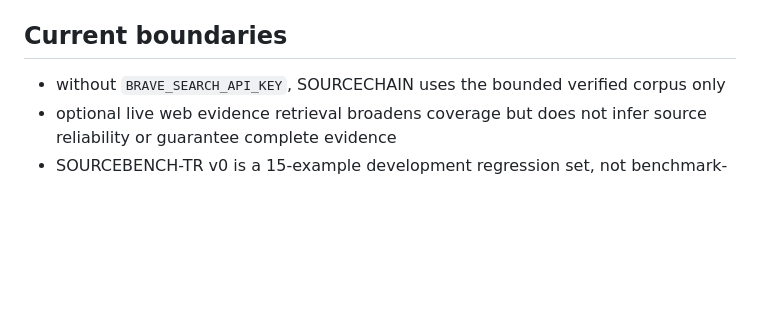
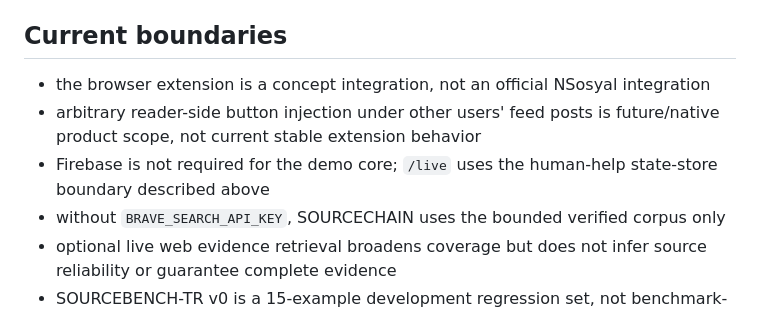
Before and after one commit to pablo228sos/niyet-nsosyal, a Markdown page: README.md, the part around the change printed below. GitHub-like rendering; blank space fills up the shorter version.

```diff
--- a/README.md
+++ b/README.md
@@ -155,6 +182,9 @@ The repository CI also runs JavaScript syntax checks for the shipped web surface
 
 ## Current boundaries
 
+- the browser extension is a concept integration, not an official NSosyal integration
+- arbitrary reader-side button injection under other users' feed posts is future/native product scope, not current stable extension behavior
+- Firebase is not required for the demo core; `/live` uses the human-help state-store boundary described above
 - without `BRAVE_SEARCH_API_KEY`, SOURCECHAIN uses the bounded verified corpus only
 - optional live web evidence retrieval broadens coverage but does not infer source reliability or guarantee complete evidence
 - SOURCEBENCH-TR v0 is a 15-example development regression set, not benchmark-grade model validation
```
Also changed, not shown: other parts of README.md (+27 -0 lines), docs/screenshots/01_live_coffee_conflict.png (added), docs/screenshots/02_live_routed_research_reviewer.png (added), docs/screenshots/03_live_responder_accept.png (added), docs/screenshots/04_live_resolved.png (added), docs/screenshots/05_live_four_states.png (added).
